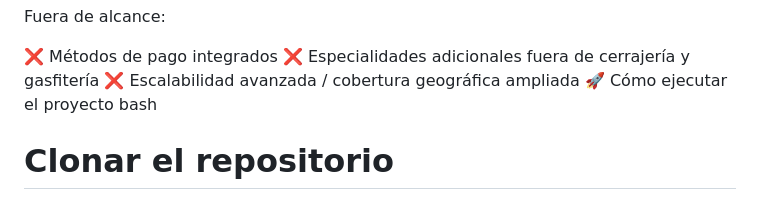
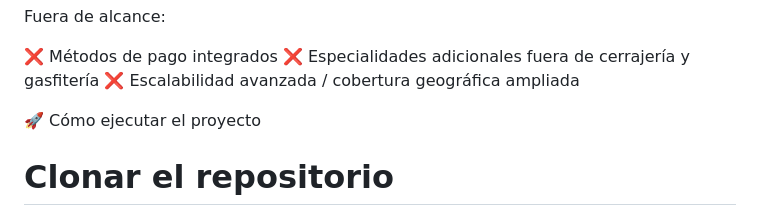
Before and after one commit to ignaciob14/App_Cerragas, a Markdown page: README.md, the part around one of its changes. Drawn GitHub-style.

Commit message:
Revise README with project execution details
Updated project execution instructions and removed unnecessary lines.

```diff
--- a/README.md
+++ b/README.md
@@ -67,8 +66,8 @@ Fuera de alcance:
 ❌ Métodos de pago integrados
 ❌ Especialidades adicionales fuera de cerrajería y gasfitería
 ❌ Escalabilidad avanzada / cobertura geográfica ampliada
+
 🚀 Cómo ejecutar el proyecto
-bash
 # Clonar el repositorio
 git clone https://github.com/ignaciob14/App_Cerragas.git
 cd App_Cerragas
```
Also changed, not shown: other parts of README.md (+0 -1 lines).
